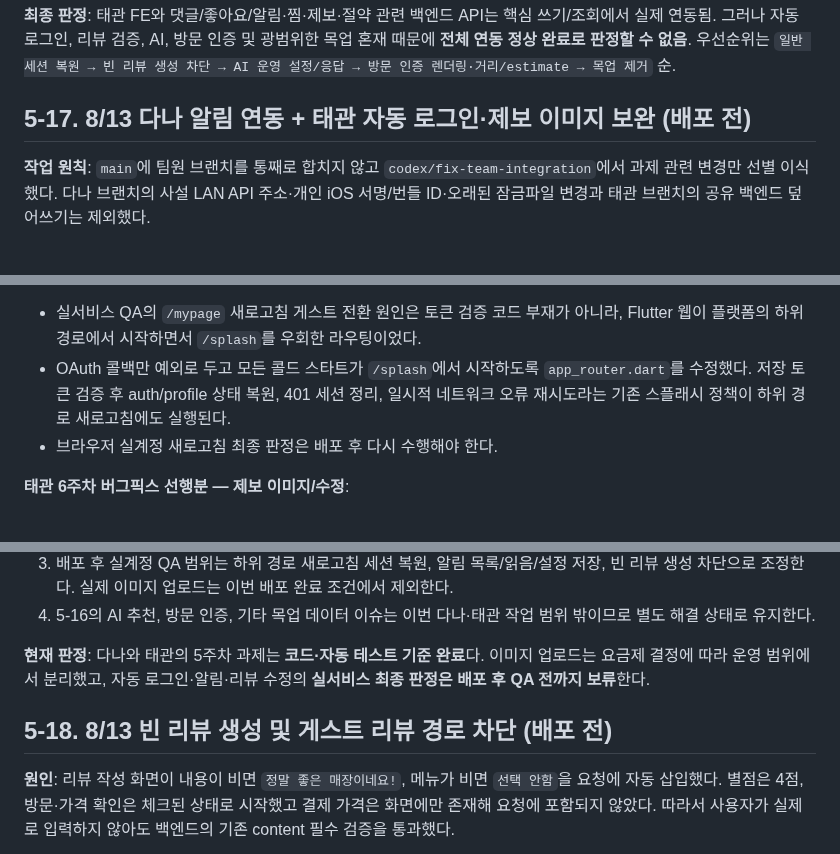
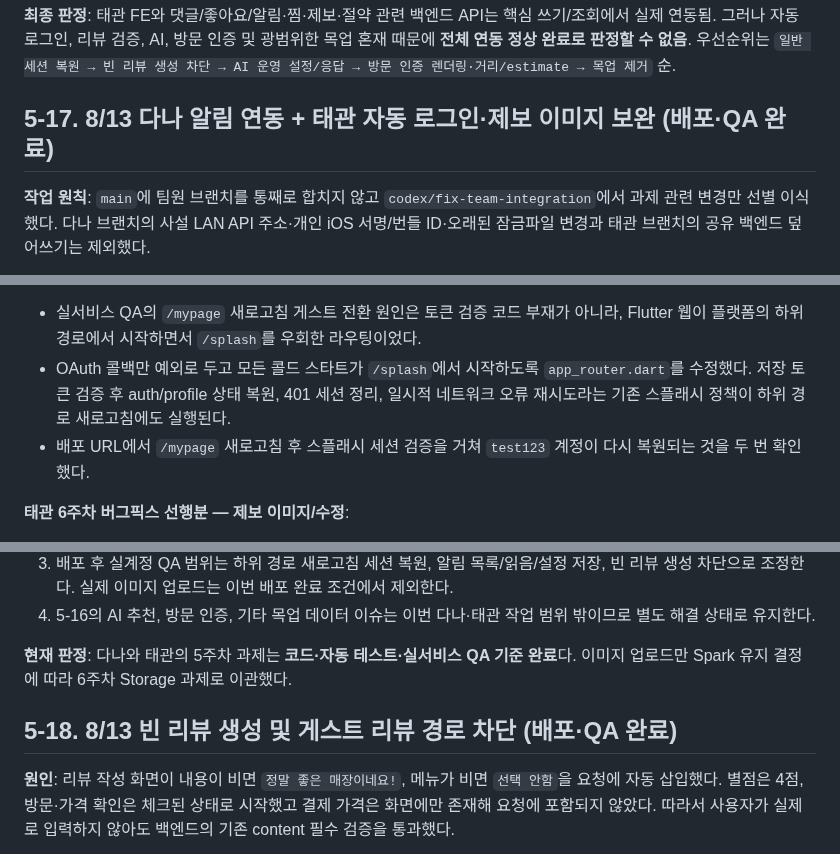
Before and after one commit to Minseo033/howmuch, a Markdown page: docs/PROJECT_STATUS.md, 3 parts joined by grey strips. Drawn GitHub-style.

```diff
--- a/docs/PROJECT_STATUS.md
+++ b/docs/PROJECT_STATUS.md
@@ -444,7 +444,7 @@
 
 **최종 판정**: 태관 FE와 댓글/좋아요/알림·찜·제보·절약 관련 백엔드 API는 핵심 쓰기/조회에서 실제 연동됨. 그러나 자동 로그인, 리뷰 검증, AI, 방문 인증 및 광범위한 목업 혼재 때문에 **전체 연동 정상 완료로 판정할 수 없음**. 우선순위는 `일반 세션 복원 → 빈 리뷰 생성 차단 → AI 운영 설정/응답 → 방문 인증 렌더링·거리/estimate → 목업 제거` 순.
 
-## 5-17. 8/13 다나 알림 연동 + 태관 자동 로그인·제보 이미지 보완 (배포 전)
+## 5-17. 8/13 다나 알림 연동 + 태관 자동 로그인·제보 이미지 보완 (배포·QA 완료)
 
 **작업 원칙**: `main`에 팀원 브랜치를 통째로 합치지 않고 `codex/fix-team-integration`에서 과제 관련 변경만 선별 이식했다. 다나 브랜치의 사설 LAN API 주소·개인 iOS 서명/번들 ID·오래된 잠금파일 변경과 태관 브랜치의 공유 백엔드 덮어쓰기는 제외했다.
 
@@ -457,7 +457,7 @@
 **오태관 — 5주차 자동 로그인**:
 - 실서비스 QA의 `/mypage` 새로고침 게스트 전환 원인은 토큰 검증 코드 부재가 아니라, Flutter 웹이 플랫폼의 하위 경로에서 시작하면서 `/splash`를 우회한 라우팅이었다.
 - OAuth 콜백만 예외로 두고 모든 콜드 스타트가 `/splash`에서 시작하도록 `app_router.dart`를 수정했다. 저장 토큰 검증 후 auth/profile 상태 복원, 401 세션 정리, 일시적 네트워크 오류 재시도라는 기존 스플래시 정책이 하위 경로 새로고침에도 실행된다.
-- 브라우저 실계정 새로고침 최종 판정은 배포 후 다시 수행해야 한다.
+- 배포 URL에서 `/mypage` 새로고침 후 스플래시 세션 검증을 거쳐 `test123` 계정이 다시 복원되는 것을 두 번 확인했다.
 
 **태관 6주차 버그픽스 선행분 — 제보 이미지/수정**:
 - `origin/taegwan`의 `ac04f80` 레이아웃·이미지 표시 변경을 선별 반영하고, 업로드는 JPEG/PNG/WebP 바이트 시그니처만 허용하도록 프론트·백엔드를 함께 보강했다. 최대 3장·장당 5MB, 사용자별 시간당 20회 제한을 적용했다.
@@ -477,9 +477,9 @@
 3. 배포 후 실계정 QA 범위는 하위 경로 새로고침 세션 복원, 알림 목록/읽음/설정 저장, 빈 리뷰 생성 차단으로 조정한다. 실제 이미지 업로드는 이번 배포 완료 조건에서 제외한다.
 4. 5-16의 AI 추천, 방문 인증, 기타 목업 데이터 이슈는 이번 다나·태관 작업 범위 밖이므로 별도 해결 상태로 유지한다.
 
-**현재 판정**: 다나와 태관의 5주차 과제는 **코드·자동 테스트 기준 완료**다. 이미지 업로드는 요금제 결정에 따라 운영 범위에서 분리했고, 자동 로그인·알림·리뷰 수정의 **실서비스 최종 판정은 배포 후 QA 전까지 보류**한다.
+**현재 판정**: 다나와 태관의 5주차 과제는 **코드·자동 테스트·실서비스 QA 기준 완료**다. 이미지 업로드만 Spark 유지 결정에 따라 6주차 Storage 과제로 이관했다.
 
-## 5-18. 8/13 빈 리뷰 생성 및 게스트 리뷰 경로 차단 (배포 전)
+## 5-18. 8/13 빈 리뷰 생성 및 게스트 리뷰 경로 차단 (배포·QA 완료)
 
 **원인**: 리뷰 작성 화면이 내용이 비면 `정말 좋은 매장이네요!`, 메뉴가 비면 `선택 안함`을 요청에 자동 삽입했다. 별점은 4점, 방문·가격 확인은 체크된 상태로 시작했고 결제 가격은 화면에만 존재해 요청에 포함되지 않았다. 따라서 사용자가 실제로 입력하지 않아도 백엔드의 기존 content 필수 검증을 통과했다.
 
```
Also changed, not shown: other parts of docs/PROJECT_STATUS.md (+31 -9 lines), docs/WEEKLY_PLAN.md (+2 -2 lines).
